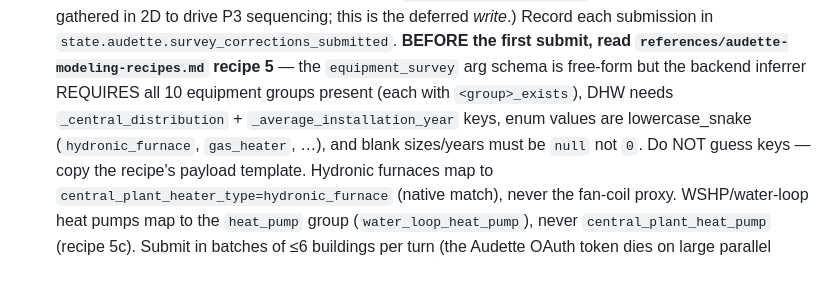
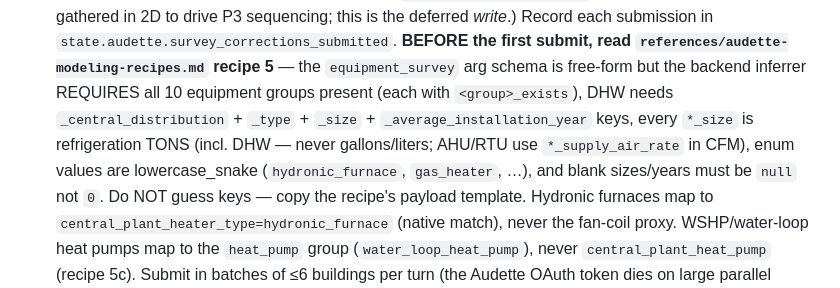
Before and after one commit to soapboxbuild/soapbox-agent, a Markdown page: skills/decarb-plan/SKILL.md, the part around the change. Rendered like a GitHub page.

```diff
--- a/skills/decarb-plan/SKILL.md
+++ b/skills/decarb-plan/SKILL.md
@@ -915,8 +915,10 @@ Set `phase: "P4"` and save.
    submission in `state.audette.survey_corrections_submitted`.
    **BEFORE the first submit, read `references/audette-modeling-recipes.md` recipe 5** — the
    `equipment_survey` arg schema is free-form but the backend inferrer REQUIRES all 10 equipment
-   groups present (each with `<group>_exists`), DHW needs `_central_distribution` +
-   `_average_installation_year` keys, enum values are lowercase_snake (`hydronic_furnace`,
+   groups present (each with `<group>_exists`), DHW needs `_central_distribution` + `_type` +
+   `_size` + `_average_installation_year` keys, every `*_size` is refrigeration TONS (incl. DHW —
+   never gallons/liters; AHU/RTU use `*_supply_air_rate` in CFM), enum values are lowercase_snake
+   (`hydronic_furnace`,
    `gas_heater`, …), and blank sizes/years must be `null` not `0`. Do NOT guess keys — copy the
    recipe's payload template. Hydronic furnaces map to `central_plant_heater_type=hydronic_furnace`
    (native match), never the fan-coil proxy. WSHP/water-loop heat pumps map to the `heat_pump` group
```
Also changed, not shown: skills/building-setup/SKILL.md (+5 -4 lines).
